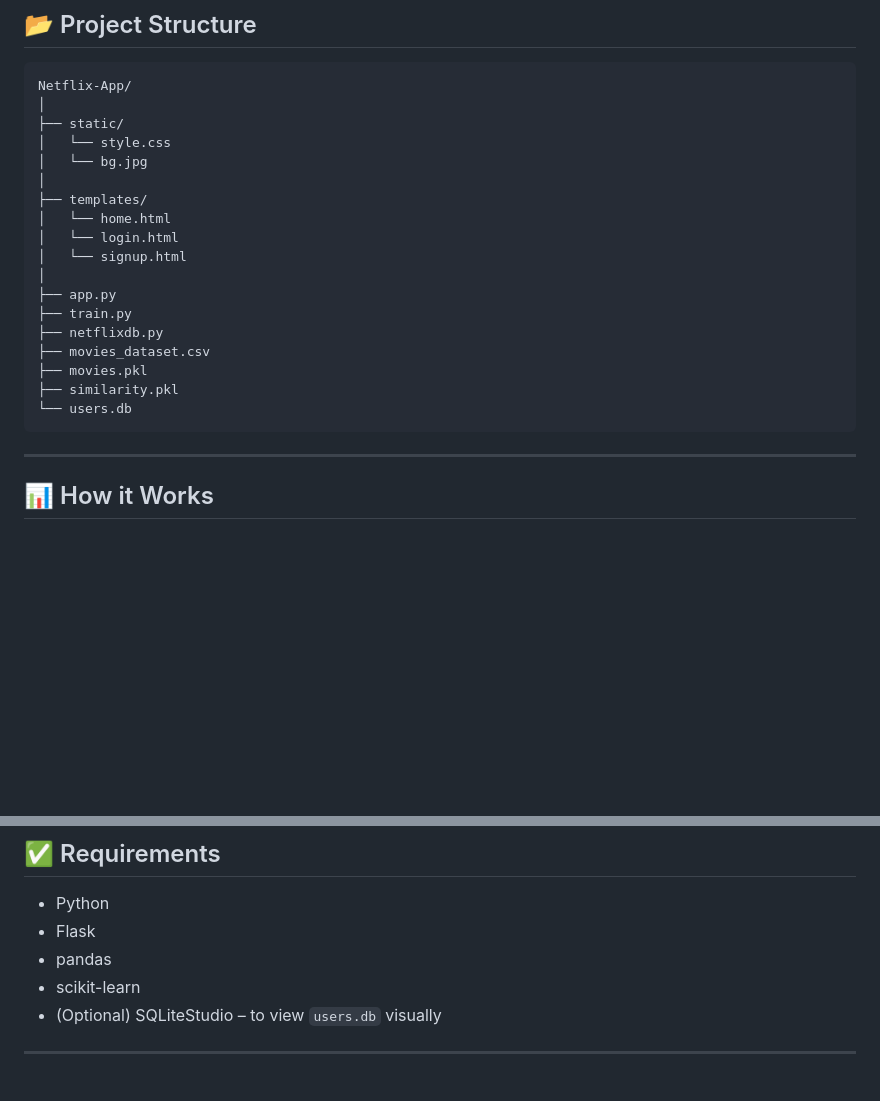
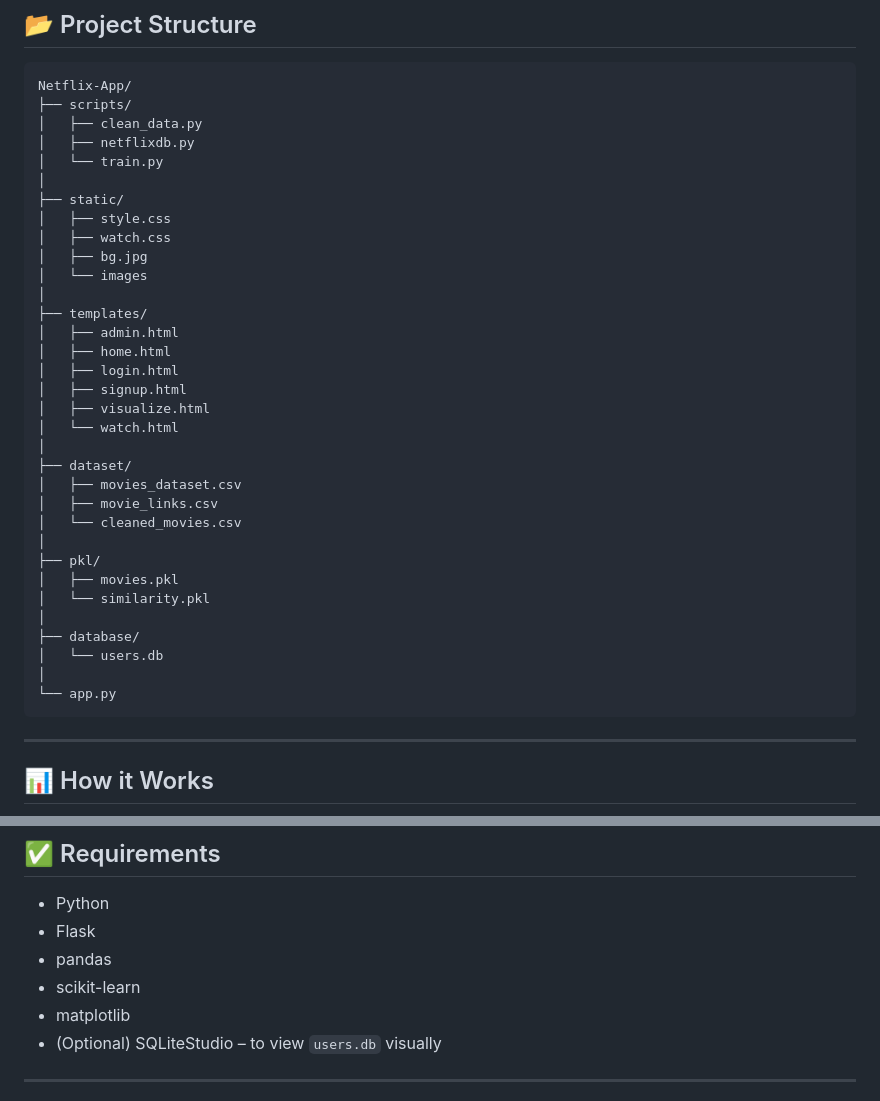
Before and after one commit to Avik-Das-567/Netflix-Style-Movie-Recommender, a Markdown page: README.md, 2 parts joined by grey strips. Drawn GitHub-style; blank space fills up the shorter version.

````diff
--- a/README.md
+++ b/README.md
@@ -28,23 +28,38 @@ A fully functional Netflix-inspired movie recommendation system built with **Fla
 
 ```
 Netflix-App/
+├── scripts/
+│   ├── clean_data.py
+│   ├── netflixdb.py
+│   └── train.py
 │
 ├── static/
-│   └── style.css
-│   └── bg.jpg
+│   ├── style.css
+│   ├── watch.css
+│   ├── bg.jpg
+│   └── images
 │
 ├── templates/
-│   └── home.html
-│   └── login.html
-│   └── signup.html
+│   ├── admin.html
+│   ├── home.html
+│   ├── login.html
+│   ├── signup.html
+│   ├── visualize.html
+│   └── watch.html
 │
-├── app.py
-├── train.py
-├── netflixdb.py
-├── movies_dataset.csv
-├── movies.pkl
-├── similarity.pkl
-└── users.db
+├── dataset/
+│   ├── movies_dataset.csv
+│   ├── movie_links.csv
+│   └── cleaned_movies.csv
+│
+├── pkl/
+│   ├── movies.pkl
+│   └── similarity.pkl
+│
+├── database/
+│   └── users.db
+│
+└── app.py
 ```
 ---
 ## 📊 How it Works
@@ -65,6 +80,7 @@ Netflix-App/
 - Flask
 - pandas
 - scikit-learn
+- matplotlib
 - (Optional) SQLiteStudio – to view `users.db` visually
 
 ---
````
